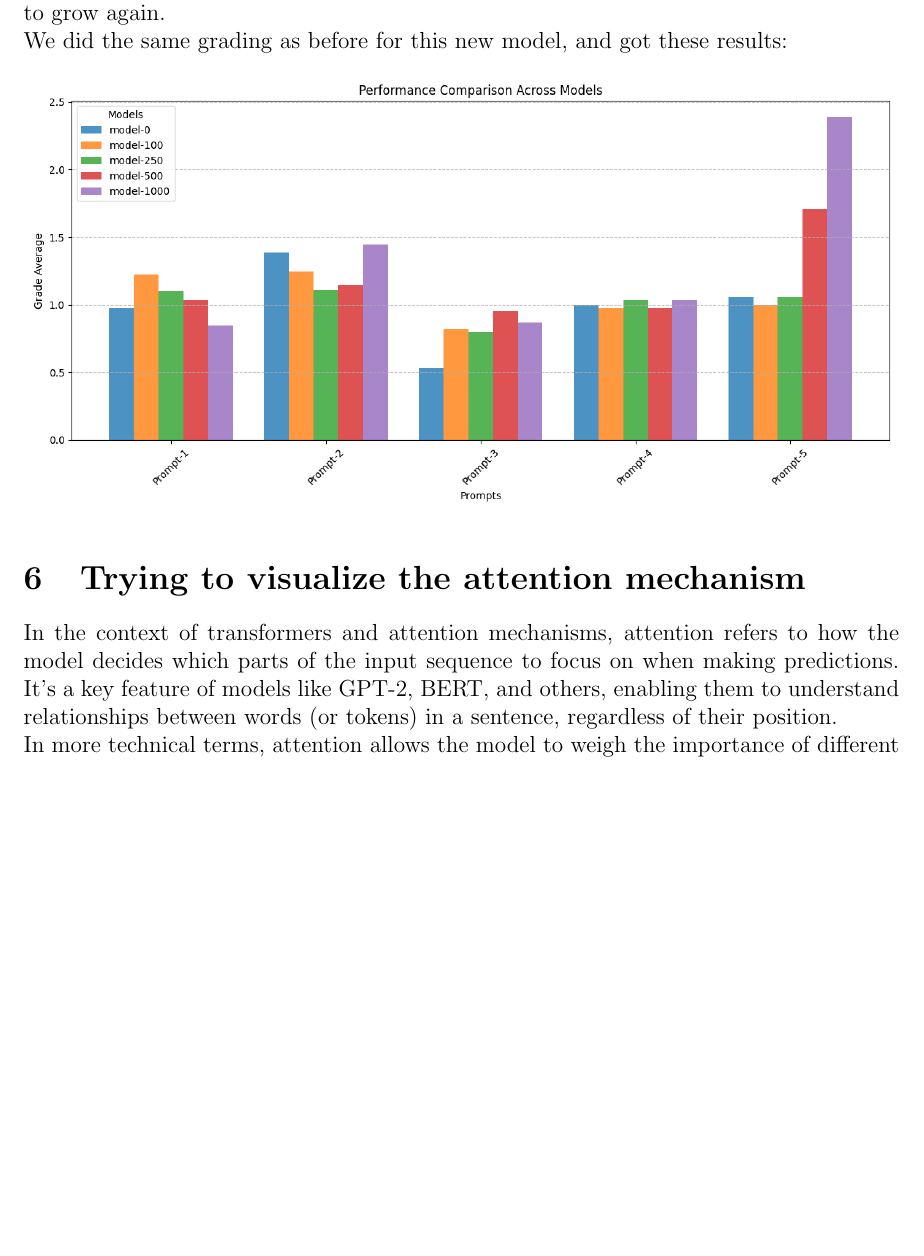
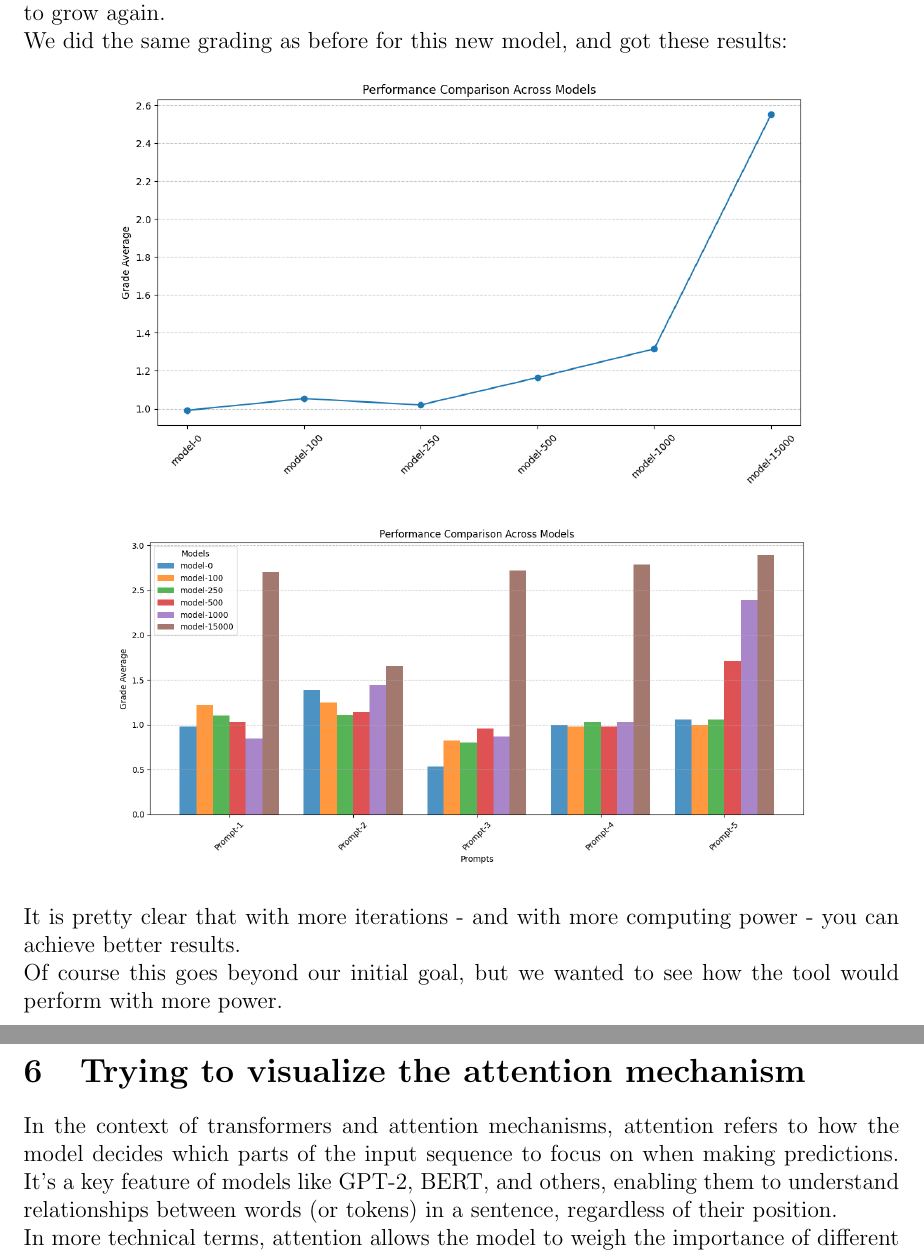
Before and after one commit to Murkrow02/terron-IA, a LaTeX document (relazione/latex/main.tex): part of page 12 of 14 before the commit and two parts of pages 12 and 13 of 15 after it, the two joined at a grey line, cut so that both start at the same text, the shorter picture padded with empty space. Compiled offline with pdfLaTeX.

Commit message:
relazione quasi finakle

```diff
--- a/relazione/latex/main.tex
+++ b/relazione/latex/main.tex
@@ -274,9 +274,13 @@ This not only improved the efficiency of the model development cycle but also em
 The 15k iteration cap was chosen because the training loss after this number was starting to grow again.\\
 We did the same grading as before for this new model, and got these results:
 \begin{center}
-    \includegraphics[width=1\textwidth]{img/plots/performance-comparison.png}
+    \includegraphics[width=0.8\textwidth]{img/plots/15k-mean-performance-comparison.png}
 \end{center}
-
+\begin{center}
+    \includegraphics[width=0.8\textwidth]{img/plots/15k-performance-comparison.png}
+\end{center}
+It is pretty clear that with more iterations - and with more computing power - you can achieve better results.\\
+Of course this goes beyond our initial goal, but we wanted to see how the tool would perform with more power.
 
 \section{Trying to visualize the attention mechanism}
 In the context of transformers and attention mechanisms, attention refers to how the model decides which parts of the input sequence to focus on when making predictions. It's a key feature of models like GPT-2, BERT, and others, enabling them to understand relationships between words (or tokens) in a sentence, regardless of their position.\\
```
Also changed, not shown: relazione/latex/main.pdf.
